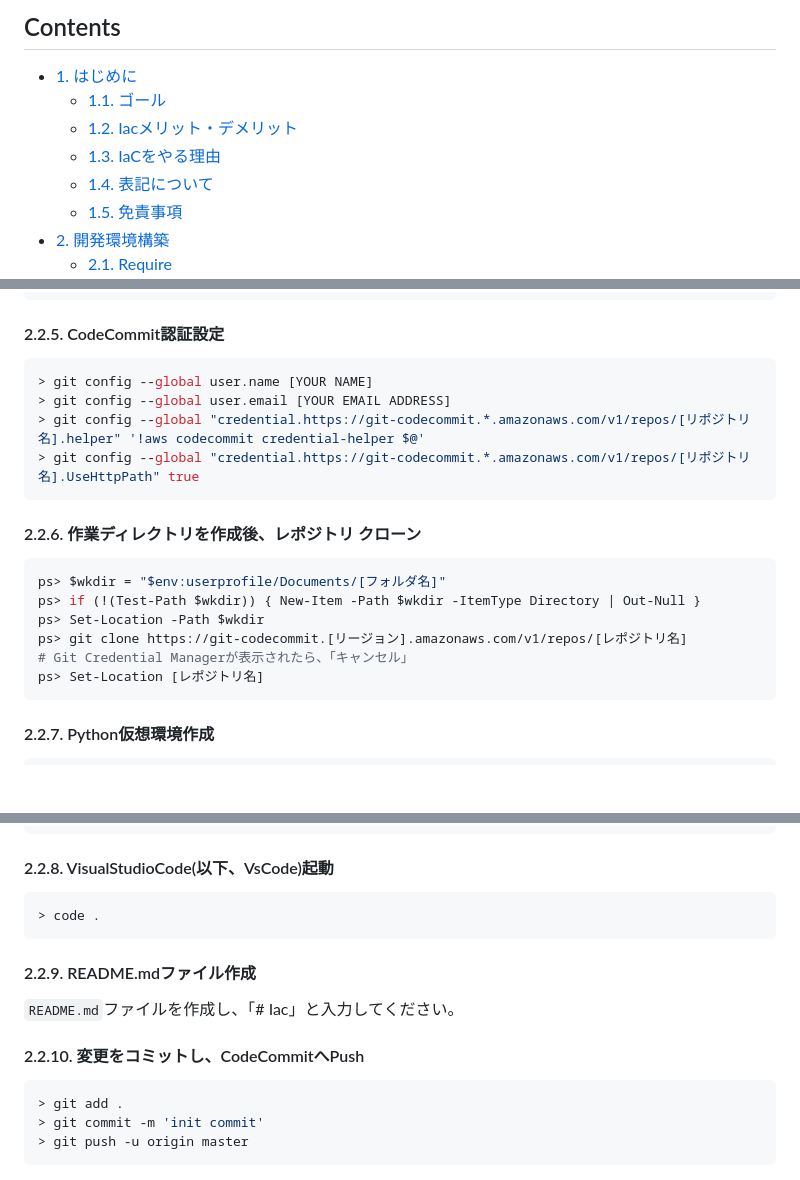
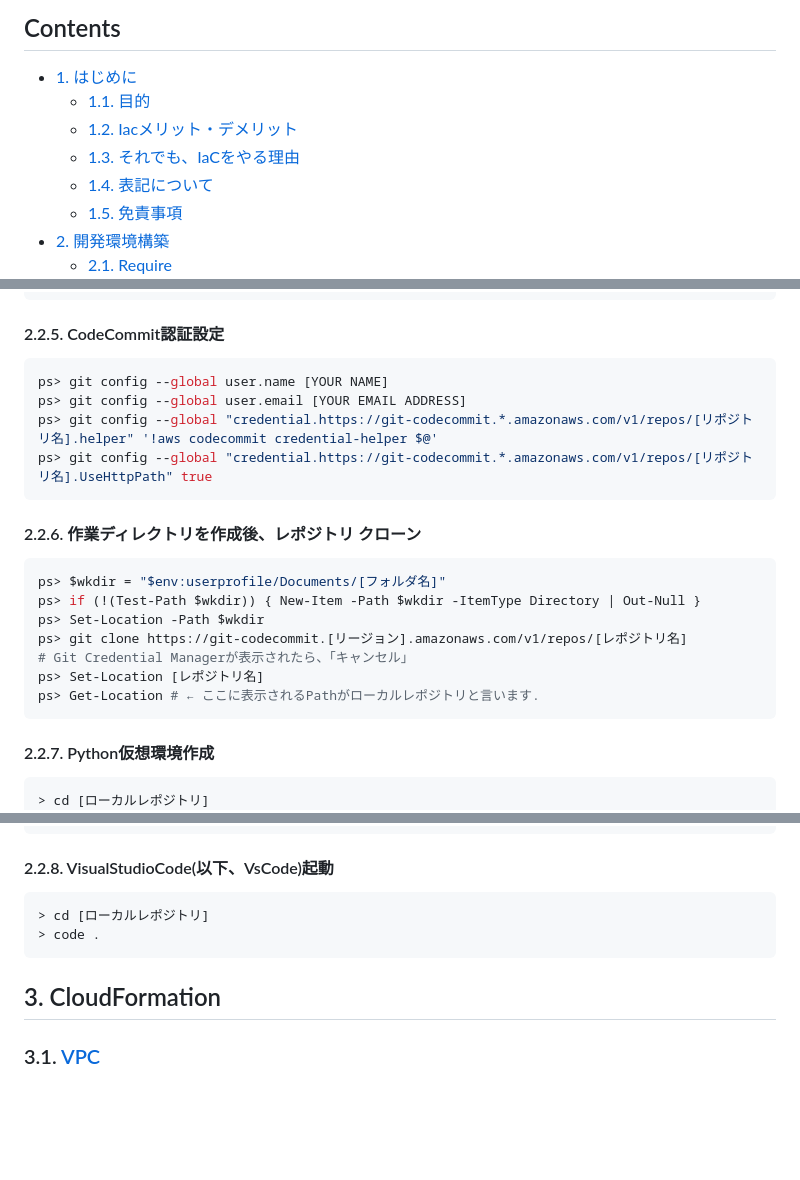
Before and after one commit to glass3839/iac-self-learning, a Markdown page: README.md, 3 parts joined by grey strips. Drawn GitHub-style; blank space fills up the shorter version.

````diff
--- a/README.md
+++ b/README.md
@@ -2,9 +2,9 @@
 
 ## Contents<!-- omit in toc -->
 - [1. はじめに](#1-はじめに)
-  - [1.1. ゴール](#11-ゴール)
+  - [1.1. 目的](#11-目的)
   - [1.2. Iacメリット・デメリット](#12-iacメリットデメリット)
-  - [1.3. IaCをやる理由](#13-iacをやる理由)
+  - [1.3. それでも、IaCをやる理由](#13-それでもiacをやる理由)
   - [1.4. 表記について](#14-表記について)
   - [1.5. 免責事項](#15-免責事項)
 - [2. 開発環境構築](#2-開発環境構築)
@@ -128,10 +133,10 @@ Default output format : json
 #### 2.2.5. CodeCommit認証設定
 
 ```bash
-> git config --global user.name [YOUR NAME]
-> git config --global user.email [YOUR EMAIL ADDRESS]
-> git config --global "credential.https://git-codecommit.*.amazonaws.com/v1/repos/[リポジトリ名].helper" '!aws codecommit credential-helper $@'
-> git config --global "credential.https://git-codecommit.*.amazonaws.com/v1/repos/[リポジトリ名].UseHttpPath" true
+ps> git config --global user.name [YOUR NAME]
+ps> git config --global user.email [YOUR EMAIL ADDRESS]
+ps> git config --global "credential.https://git-codecommit.*.amazonaws.com/v1/repos/[リポジトリ名].helper" '!aws codecommit credential-helper $@'
+ps> git config --global "credential.https://git-codecommit.*.amazonaws.com/v1/repos/[リポジトリ名].UseHttpPath" true
 ```
 
 #### 2.2.6. 作業ディレクトリを作成後、レポジトリ クローン
@@ -143,11 +148,13 @@ ps> Set-Location -Path $wkdir
 ps> git clone https://git-codecommit.[リージョン].amazonaws.com/v1/repos/[レポジトリ名]
 # Git Credential Managerが表示されたら、「キャンセル」
 ps> Set-Location [レポジトリ名]
+ps> Get-Location # ← ここに表示されるPathがローカルレポジトリと言います.
 ```
 
 #### 2.2.7. Python仮想環境作成
 
 ```bash
+> cd [ローカルレポジトリ]
 > python -m pipenv --python 3.9
 Creating a virtualenv for this project...
 Pipfile: C:\Users\xxxxxxxx\Documents\work\[レポジトリ名]\Pipfile
@@ -184,17 +192,10 @@ Alternatively, run a command inside the virtualenv with pipenv run.
 #### 2.2.8. VisualStudioCode(以下、VsCode)起動
 
 ```bash
+> cd [ローカルレポジトリ]
 > code .
 ```
 
-#### 2.2.9. README.mdファイル作成
+## 3. CloudFormation
 
-`README.md`ファイルを作成し、「# Iac」と入力してください。
-
-#### 2.2.10. 変更をコミットし、CodeCommitへPush
-
-```bash
-> git add .
-> git commit -m 'init commit'
-> git push -u origin master
-```
+### 3.1. [VPC](./0.CloudFormation/README.md)
````
Also changed, not shown: other parts of README.md (+22 -16 lines), 0.CloudFormation/README.md (added, +53 -0 lines), images/img.dio.png.
